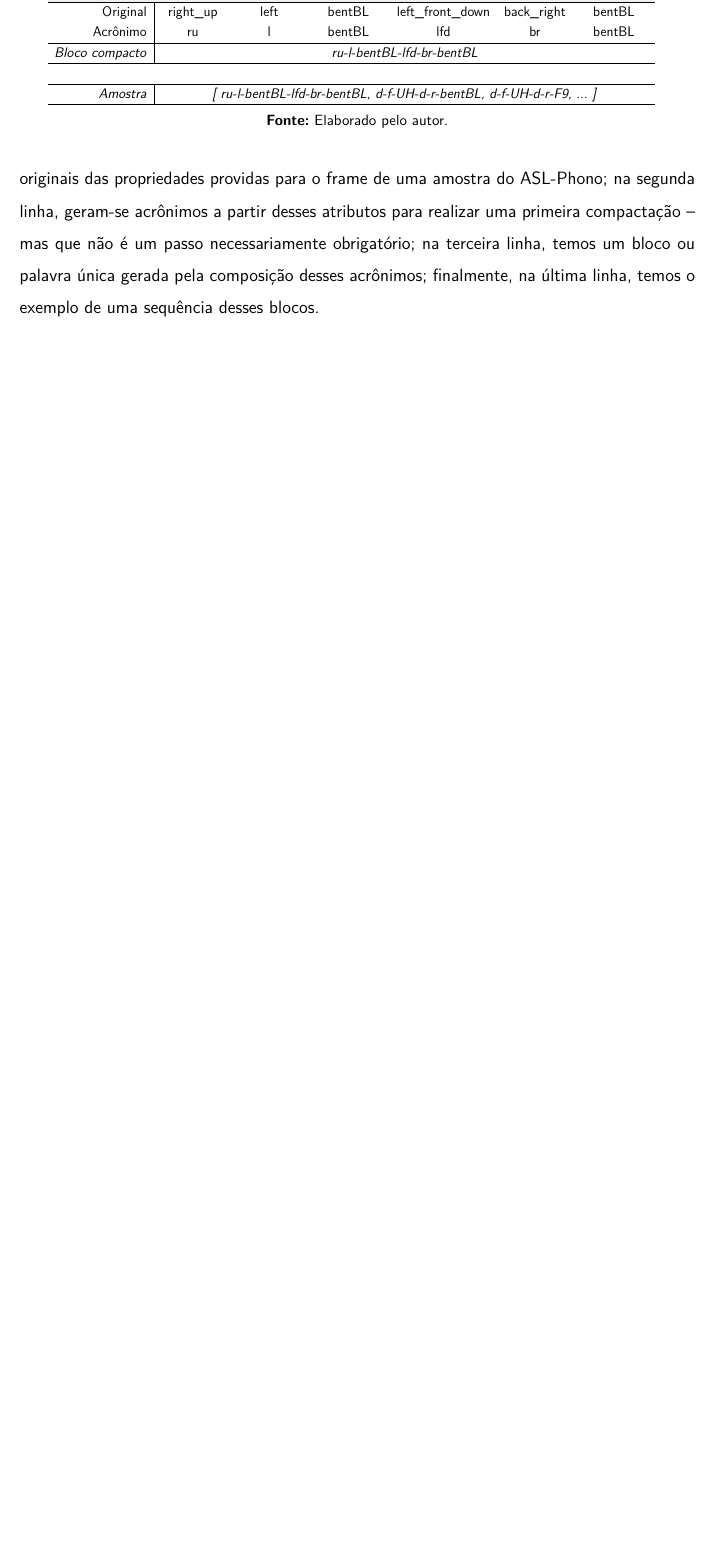
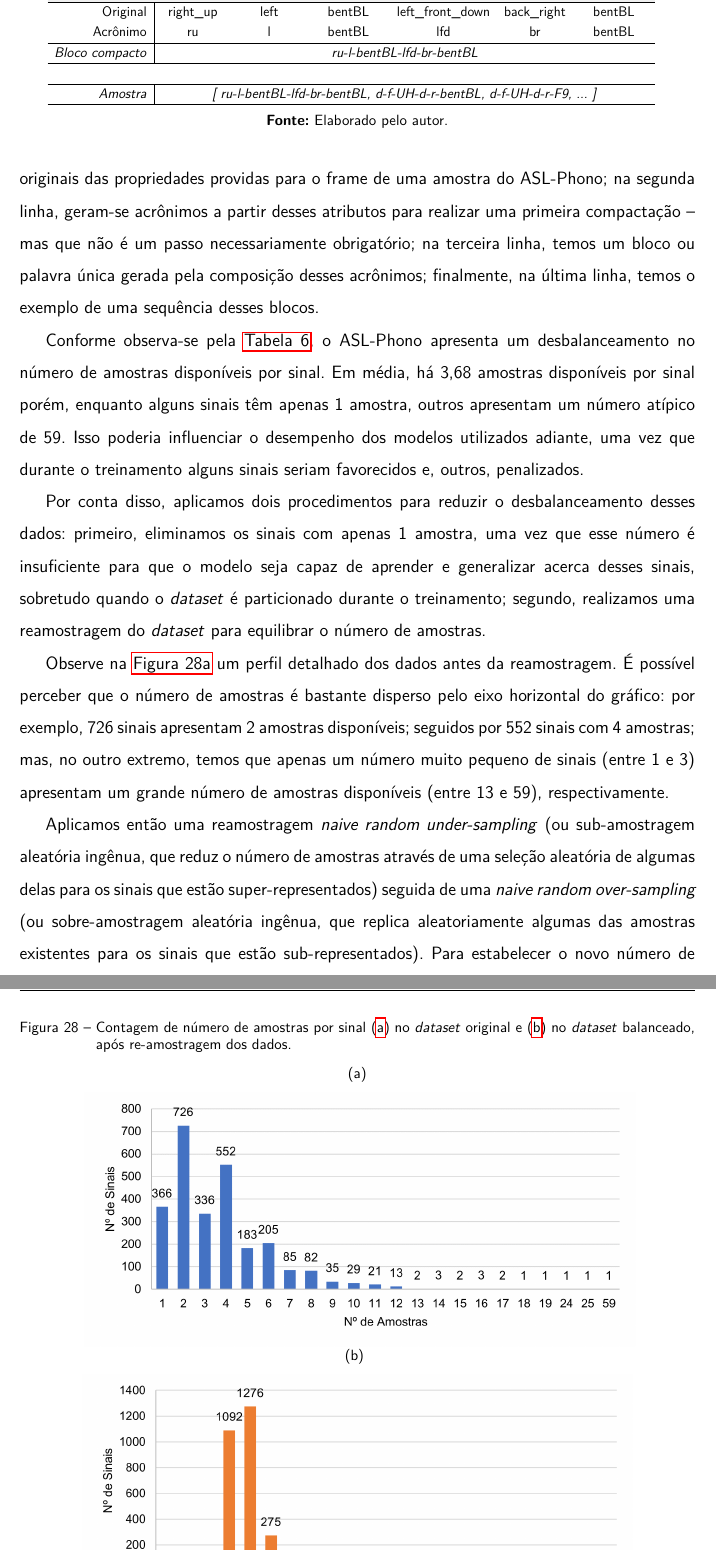
Before and after one commit to amorim-cleison/mestrado-dissertacao, a LaTeX thesis (main.tex, which reads capitulos/metodologia/reconhecimento.tex): part of page 68 of 76 before the commit and two parts of pages 67 and 68 of 75 after it, the two joined at a grey line, cut so that both start at the same text, the shorter picture padded with empty space. Compiled offline with pdfLaTeX.

Commit message:
Parcial - metodologia

```diff
--- a/capitulos/metodologia/reconhecimento.tex
+++ b/capitulos/metodologia/reconhecimento.tex
@@ -10,4 +10,29 @@ Observe na \autoref{tab:codificacao-bloco} um exemplo deste processo. Na primeir
 \input{capitulos/metodologia/tabelas/codificacao_bloco}
 
 
-% TODO: falar do re-sampling do dataset
+% RESAMPLING DO DATASET -------------------------------------------
+
+Conforme observa-se pela \autoref{tab:dataset-phono-stats}, o ASL-Phono apresenta um desbalanceamento no número de amostras disponíveis por sinal. Em média, há 3,68 amostras disponíveis por sinal porém, enquanto alguns sinais têm apenas 1 amostra, outros apresentam um número atípico de 59. Isso poderia influenciar o desempenho dos modelos utilizados adiante, uma vez que durante o treinamento alguns sinais seriam favorecidos e, outros, penalizados.
+
+Por conta disso, aplicamos dois procedimentos para reduzir o desbalanceamento desses dados: primeiro, eliminamos os sinais com apenas 1 amostra, uma vez que esse número é insuficiente para que o modelo seja capaz de aprender e generalizar acerca desses sinais, sobretudo quando o \textit{dataset} é particionado durante o treinamento; segundo, realizamos uma reamostragem do \textit{dataset} para equilibrar o número de amostras.
+
+Observe na \autoref{subfig:dataset-resampling-antes} um perfil detalhado dos dados antes da reamostragem. É possível perceber que o número de amostras é bastante disperso pelo eixo horizontal do gráfico: por exemplo, 726 sinais apresentam 2 amostras disponíveis; seguidos por 552 sinais com 4 amostras; mas, no outro extremo, temos que apenas um número muito pequeno de sinais (entre 1 e 3) apresentam um grande número de amostras disponíveis (entre 13 e 59), respectivamente.
+
+\begin{figure}[ht!]
+    \centering
+    \caption{
+        \textmd{Contagem de número de amostras por sinal (\subref{subfig:dataset-resampling-antes}) no \textit{dataset} original e (\subref{subfig:dataset-resampling-depois}) no \textit{dataset} balanceado, após re-amostragem dos dados.}
+    }
+    \subcaptionbox{\label{subfig:dataset-resampling-antes}}{
+        \includegraphics[height=6cm]{capitulos/metodologia/imagens/dataset_resampling_antes}
+    }%
+    \hspace{1cm}
+    \subcaptionbox{\label{subfig:dataset-resampling-depois}}{
+        \includegraphics[height=6cm]{capitulos/metodologia/imagens/dataset_resampling_depois}
+    }%
+    \nomefonte{}
+    \label{fig:dataset-resampling}
+\end{figure}
+
+Aplicamos então uma reamostragem \textit{naive random under-sampling} (ou sub-amostragem aleatória ingênua, que reduz o número de amostras através de uma seleção aleatória de algumas delas para os sinais que estão super-representados) seguida de uma \textit{naive random over-sampling} (ou sobre-amostragem aleatória ingênua, que replica aleatoriamente algumas das amostras existentes para os sinais que estão sub-representados).
+Para estabelecer o novo número de amostras por sinal \(x'\), utilizamos a \autoref{eqn:resampling-target}:
```
Also changed, not shown: capitulos/avaliacao/capitulo.tex (+55 -7 lines), capitulos/metodologia/datasets_phono.tex (+3 -3 lines), capitulos/metodologia/tabelas/dataset_phono_stats.tex (+4 -4 lines), capitulos/metodologia/imagens/dataset_resampling_antes.png (added), capitulos/metodologia/imagens/dataset_resampling_depois.png (added), capitulos/metodologia/reconhecimento.tex (11 more changed lines), 1 other file.
